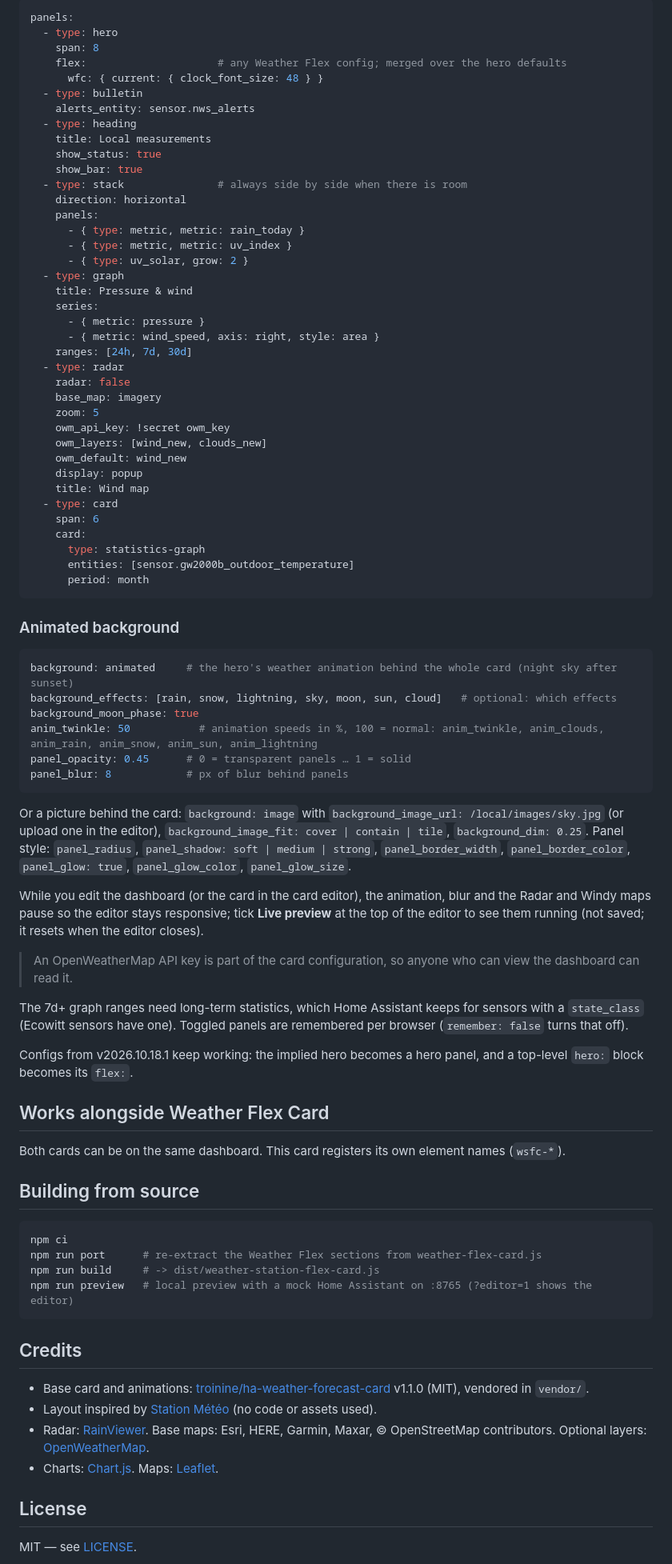
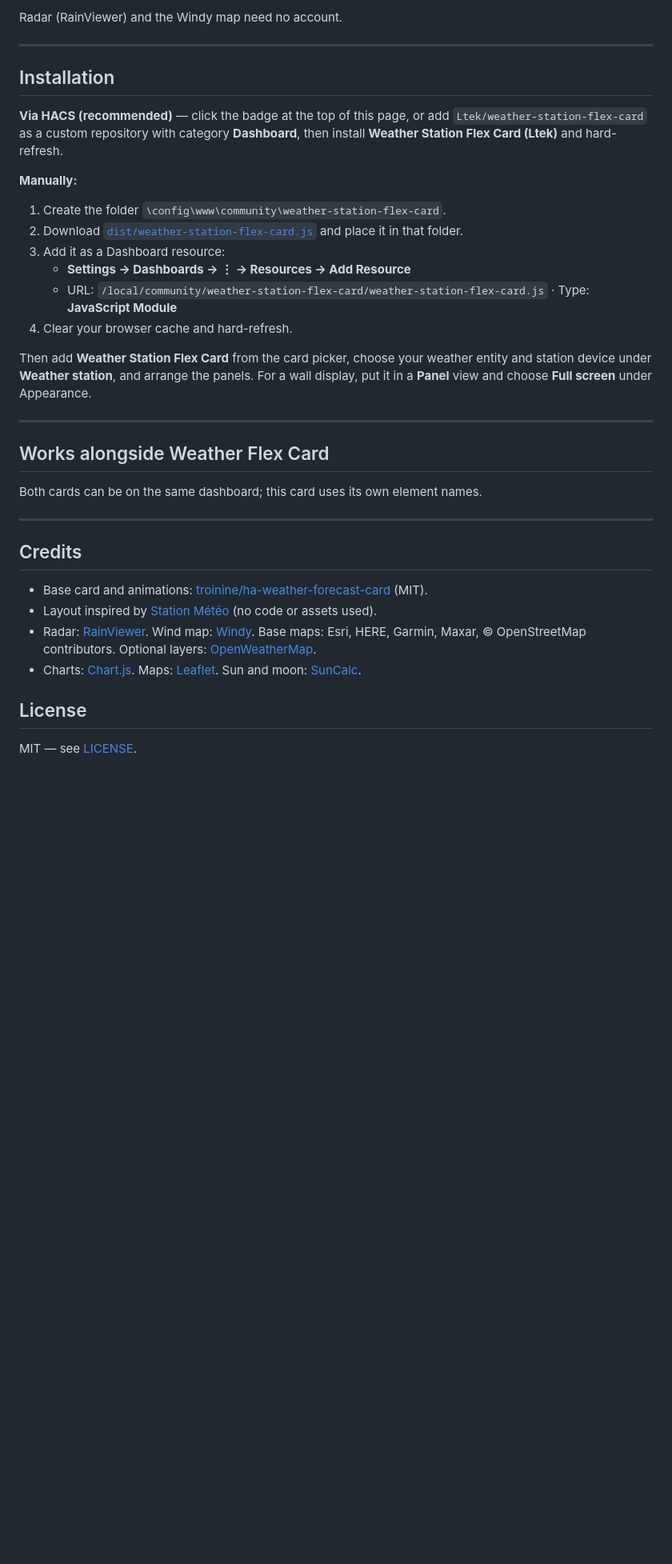
Before and after one commit to Ltek/weather-station-flex-card, a Markdown page: README.md, the part around one of its changes. Shown at 80% size. GitHub-like rendering; blank space fills up the shorter version.

Commit message:
docs: Rewrite the README around features

````diff
--- a/README.md
+++ b/README.md
@@ -76,85 +107,37 @@ Every panel takes `title`, `icon`, `show_title` / `show_icon` (false hides them)
 
-```yaml
-panels:
-  - type: hero
-    span: 8
-    flex:                     # any Weather Flex config; merged over the hero defaults
-      wfc: { current: { clock_font_size: 48 } }
-  - type: bulletin
-    alerts_entity: sensor.nws_alerts
-  - type: heading
-    title: Local measurements
-    show_status: true
-    show_bar: true
-  - type: stack               # always side by side when there is room
-    direction: horizontal
-    panels:
-      - { type: metric, metric: rain_today }
-      - { type: metric, metric: uv_index }
-      - { type: uv_solar, grow: 2 }
-  - type: graph
-    title: Pressure & wind
-    series:
-      - { metric: pressure }
-      - { metric: wind_speed, axis: right, style: area }
-    ranges: [24h, 7d, 30d]
-  - type: radar
-    radar: false
-    base_map: imagery
-    zoom: 5
-    owm_api_key: !secret owm_key
-    owm_layers: [wind_new, clouds_new]
-    owm_default: wind_new
-    display: popup
-    title: Wind map
-  - type: card
-    span: 6
-    card:
-      type: statistics-graph
-      entities: [sensor.gw2000b_outdoor_temperature]
-      period: month
-```
+Radar (RainViewer) and the Windy map need no account.
 
-### Animated background
+---
 
-```yaml
-background: animated     # the hero's weather animation behind the whole card (night sky after sunset)
-background_effects: [rain, snow, lightning, sky, moon, sun, cloud]   # optional: which effects
-background_moon_phase: true
-anim_twinkle: 50           # animation speeds in %, 100 = normal: anim_twinkle, anim_clouds, anim_rain, anim_snow, anim_sun, anim_lightning
-panel_opacity: 0.45      # 0 = transparent panels … 1 = solid
-panel_blur: 8            # px of blur behind panels
-```
+## Installation
 
-Or a picture behind the card: `background: image` with `background_image_url: /local/images/sky.jpg` (or upload one in the editor), `background_image_fit: cover | contain | tile`, `background_dim: 0.25`. Panel style: `panel_radius`, `panel_shadow: soft | medium | strong`, `panel_border_width`, `panel_border_color`, `panel_glow: true`, `panel_glow_color`, `panel_glow_size`.
+**Via HACS (recommended)** — click the badge at the top of this page, or add `Ltek/weather-station-flex-card` as a custom repository with category **Dashboard**, then install **Weather Station Flex Card (Ltek)** and hard-refresh.
 
-While you edit the dashboard (or the card in the card editor), the animation, blur and the Radar and Windy maps pause so the editor stays responsive; tick **Live preview** at the top of the editor to see them running (not saved; it resets when the editor closes).
+**Manually:**
 
-> An OpenWeatherMap API key is part of the card configuration, so anyone who can view the dashboard can read it.
+1. Create the folder `\config\www\community\weather-station-flex-card`.
+2. Download [`dist/weather-station-flex-card.js`](https://github.com/Ltek/weather-station-flex-card) and place it in that folder.
+3. Add it as a Dashboard resource:
+   - **Settings → Dashboards → ⋮ → Resources → Add Resource**
+   - URL: `/local/community/weather-station-flex-card/weather-station-flex-card.js` · Type: **JavaScript Module**
+4. Clear your browser cache and hard-refresh.
 
-The 7d+ graph ranges need long-term statistics, which Home Assistant keeps for sensors with a `state_class` (Ecowitt sensors have one). Toggled panels are remembered per browser (`remember: false` turns that off).
+Then add **Weather Station Flex Card** from the card picker, choose your weather entity and station device under **Weather station**, and arrange the panels. For a wall display, put it in a **Panel** view and choose **Full screen** under Appearance.
 
-Configs from v2026.10.18.1 keep working: the implied hero becomes a hero panel, and a top-level `hero:` block becomes its `flex:`.
+---
 
 ## Works alongside Weather Flex Card
 
-Both cards can be on the same dashboard. This card registers its own element names (`wsfc-*`).
+Both cards can be on the same dashboard; this card uses its own element names.
 
-## Building from source
-
-```bash
-npm ci
-npm run port      # re-extract the Weather Flex sections from weather-flex-card.js
-npm run build     # -> dist/weather-station-flex-card.js
-npm run preview   # local preview with a mock Home Assistant on :8765 (?editor=1 shows the editor)
-```
+---
 
 ## Credits
 
-- Base card and animations: [troinine/ha-weather-forecast-card](https://github.com/troinine/ha-weather-forecast-card) v1.1.0 (MIT), vendored in `vendor/`.
+- Base card and animations: [troinine/ha-weather-forecast-card](https://github.com/troinine/ha-weather-forecast-card) (MIT).
 - Layout inspired by [Station Météo](https://github.com/RenaudSub/Station-Meteo) (no code or assets used).
-- Radar: [RainViewer](https://www.rainviewer.com). Base maps: Esri, HERE, Garmin, Maxar, © OpenStreetMap contributors. Optional layers: [OpenWeatherMap](https://openweathermap.org).
-- Charts: [Chart.js](https://www.chartjs.org). Maps: [Leaflet](https://leafletjs.com).
+- Radar: [RainViewer](https://www.rainviewer.com). Wind map: [Windy](https://www.windy.com). Base maps: Esri, HERE, Garmin, Maxar, © OpenStreetMap contributors. Optional layers: [OpenWeatherMap](https://openweathermap.org).
+- Charts: [Chart.js](https://www.chartjs.org). Maps: [Leaflet](https://leafletjs.com). Sun and moon: [SunCalc](https://github.com/mourner/suncalc).
 
 ## License
 
````
Also changed, not shown: other parts of README.md (+84 -53 lines).
